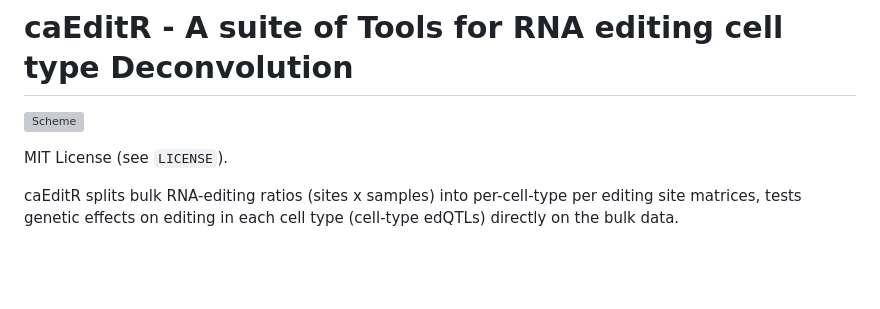
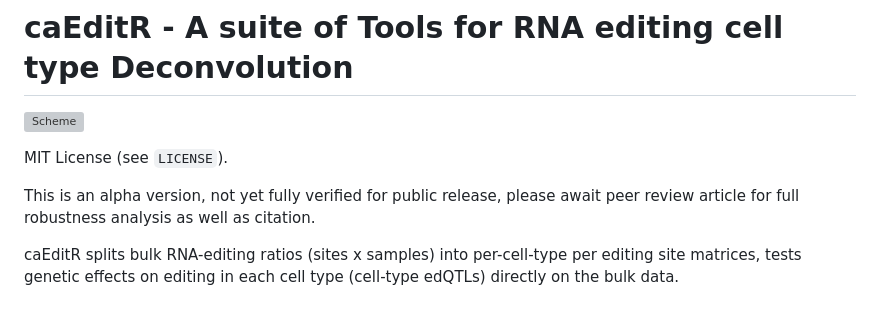
Before and after one commit to haimkru/caEditR, a Markdown page: README.md, the part around the change. Rendered like a GitHub page; blank space fills up the shorter version; grey boxes are pictures that could not be loaded.

Commit message:
Update README with alpha version disclaimer
Added a note about the alpha version and pending peer review.

```diff
--- a/README.md
+++ b/README.md
@@ -4,6 +4,7 @@
 
 MIT License (see `LICENSE`).
 
+This is an alpha version, not yet fully verified for public release, please await peer review article for full robustness analysis as well as citation.
 
 caEditR splits bulk RNA-editing ratios (sites x samples) into per-cell-type per editing site matrices, tests genetic effects on
 editing in each cell type (cell-type edQTLs) directly on the bulk data.
```
